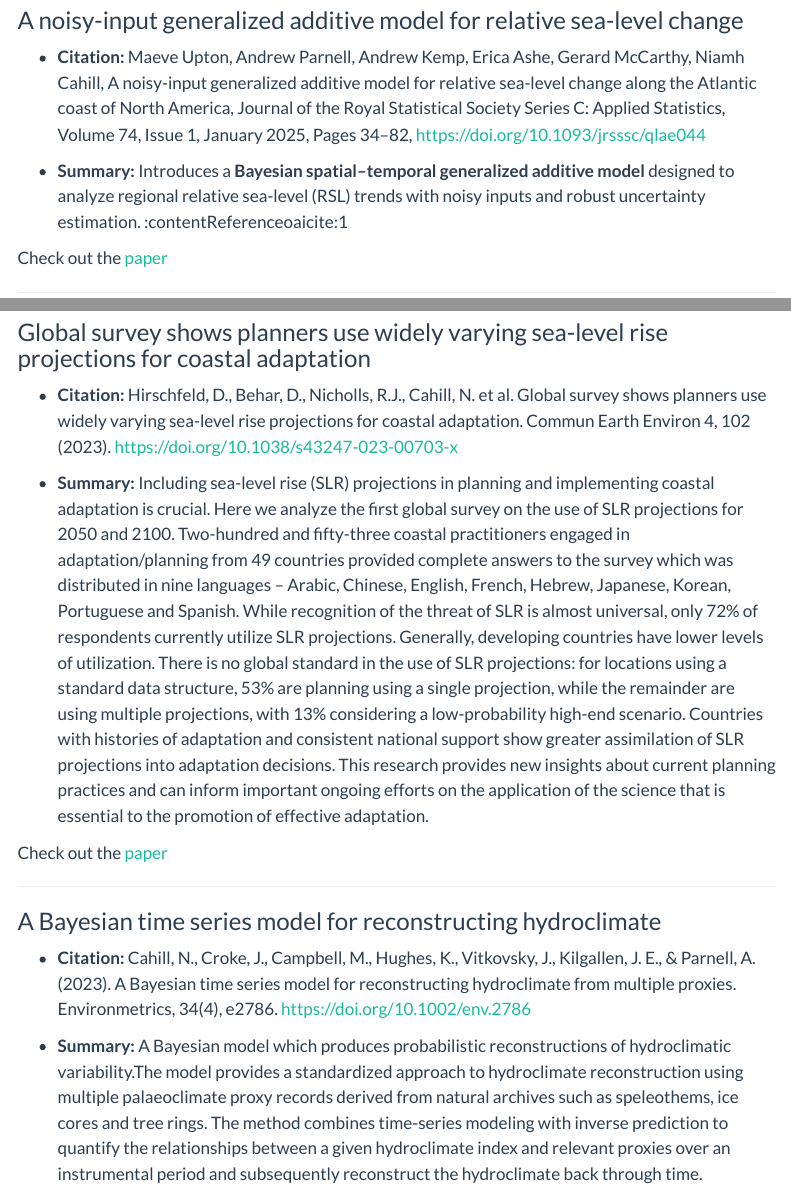
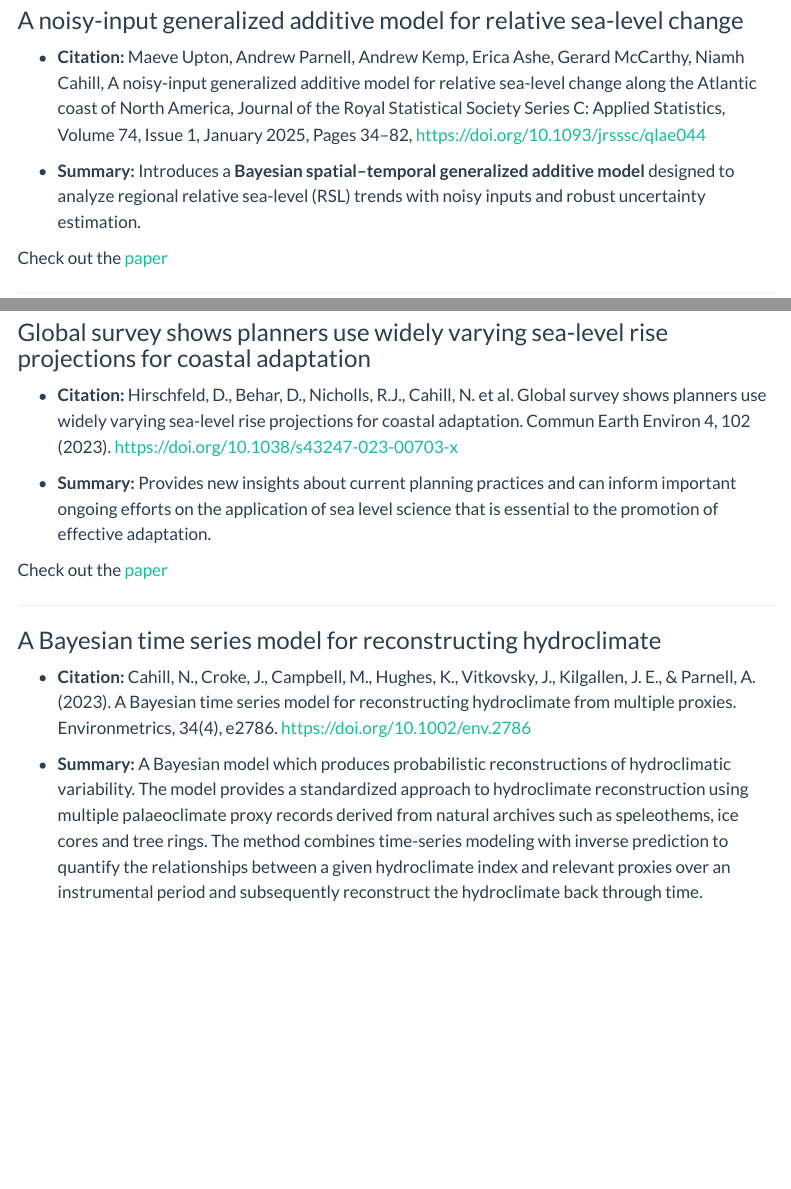
Before and after one commit to ncahill89/SeaLevelResearch, a Quarto document (index.qmd): the page in a window 1100 px wide, from 2460 px down, and a second part further down, joined at a grey line. Rendered offline with R 4.5, knitr and Pandoc in place of Quarto, with nearby package versions; menus at the side of the page are left out.

Commit message:
update summary

```diff
--- a/index.qmd
+++ b/index.qmd
@@ -88,7 +88,7 @@ Check out the [paper](https://journal.r-project.org/articles/RJ-2024-018/)
 
 - **Citation:** Maeve Upton, Andrew Parnell, Andrew Kemp, Erica Ashe, Gerard McCarthy, Niamh Cahill, A noisy-input generalized additive model for relative sea-level change along the Atlantic coast of North America, Journal of the Royal Statistical Society Series C: Applied Statistics, Volume 74, Issue 1, January 2025, Pages 34–82, https://doi.org/10.1093/jrsssc/qlae044
 
-- **Summary:** Introduces a **Bayesian spatial–temporal generalized additive model** designed to analyze regional relative sea-level (RSL) trends with noisy inputs and robust uncertainty estimation. :contentReference[oaicite:1]{index=1}
+- **Summary:** Introduces a **Bayesian spatial–temporal generalized additive model** designed to analyze regional relative sea-level (RSL) trends with noisy inputs and robust uncertainty estimation.
 
 
 Check out the [paper](https://academic.oup.com/jrsssc/article/74/1/34/7756353#499919970)
@@ -110,7 +110,7 @@ Check out the [paper](https://openquaternary.com/articles/10.5334/oq.121)
 
 - **Citation:** Hirschfeld, D., Behar, D., Nicholls, R.J., Cahill, N. et al. Global survey shows planners use widely varying sea-level rise projections for coastal adaptation. Commun Earth Environ 4, 102 (2023). https://doi.org/10.1038/s43247-023-00703-x
 
-- **Summary:** Including sea-level rise (SLR) projections in planning and implementing coastal adaptation is crucial. Here we analyze the first global survey on the use of SLR projections for 2050 and 2100. Two-hundred and fifty-three coastal practitioners engaged in adaptation/planning from 49 countries provided complete answers to the survey which was distributed in nine languages – Arabic, Chinese, English, French, Hebrew, Japanese, Korean, Portuguese and Spanish. While recognition of the threat of SLR is almost universal, only 72% of respondents currently utilize SLR projections. Generally, developing countries have lower levels of utilization. There is no global standard in the use of SLR projections: for locations using a standard data structure, 53% are planning using a single projection, while the remainder are using multiple projections, with 13% considering a low-probability high-end scenario. Countries with histories of adaptation and consistent national support show greater assimilation of SLR projections into adaptation decisions. This research provides new insights about current planning practices and can inform important ongoing efforts on the application of the science that is essential to the promotion of effective adaptation.
+- **Summary:**  Provides new insights about current planning practices and can inform important ongoing efforts on the application of sea level science that is essential to the promotion of effective adaptation.
 
 Check out the [paper](https://www.nature.com/articles/s43247-023-00703-x)
 
```
Also changed, not shown: docs/search.json, index.qmd (2 more changed lines), 1 other file.
